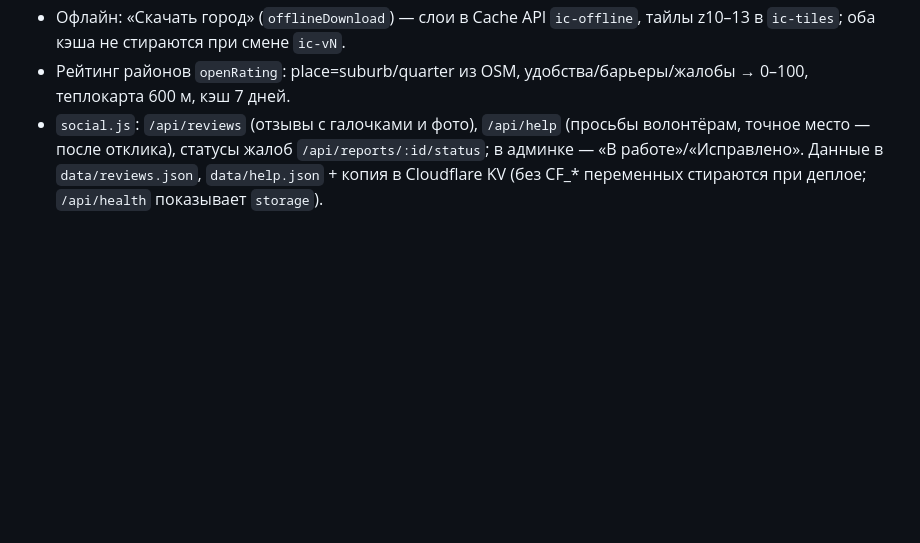
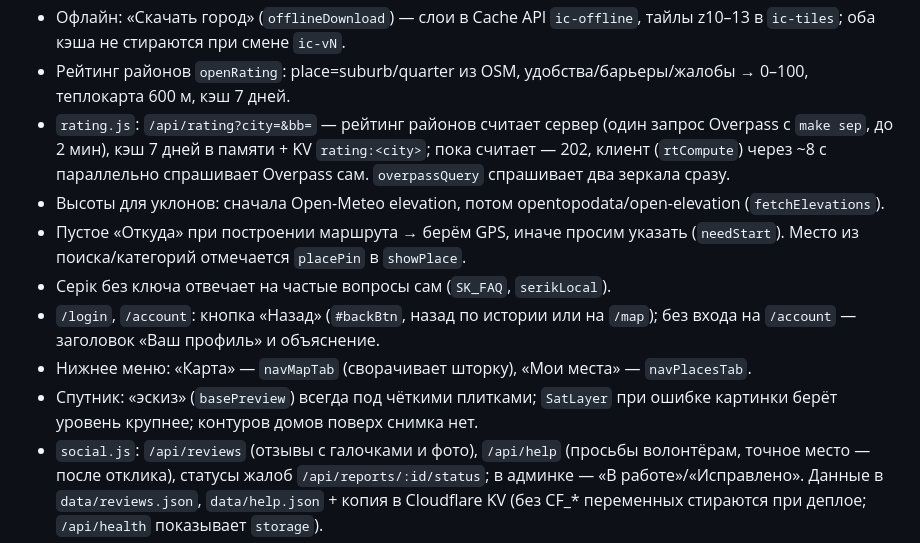
Before and after one commit to aiguzhin/inclusivecity-app, a Markdown page: CLAUDE.md, the part around the change. Rendered like a GitHub page; blank space fills up the shorter version.

Commit message:
CLAUDE.md: rating, elevation, profile back button, nav tabs
Co-Authored-By: Claude Opus 5.5 <noreply@anthropic.com>
Claude-Session: https://claude.ai/code/session_01ExUmM25LNbMNGBqeqEVerX

```diff
--- a/CLAUDE.md
+++ b/CLAUDE.md
@@ -65,6 +65,14 @@
 - Навигация `navStart` (объект `NAV`): watchPosition, голос `navSay` (говорит всегда), вибрация, барьеры впереди, перестроение после 3 точек >40 м, Wake Lock.
 - Офлайн: «Скачать город» (`offlineDownload`) — слои в Cache API `ic-offline`, тайлы z10–13 в `ic-tiles`; оба кэша не стираются при смене `ic-vN`.
 - Рейтинг районов `openRating`: place=suburb/quarter из OSM, удобства/барьеры/жалобы → 0–100, теплокарта 600 м, кэш 7 дней.
+- `rating.js`: `/api/rating?city=&bb=` — рейтинг районов считает сервер (один запрос Overpass с `make sep`, до 2 мин), кэш 7 дней в памяти + KV `rating:<city>`;
+  пока считает — 202, клиент (`rtCompute`) через ~8 с параллельно спрашивает Overpass сам. `overpassQuery` спрашивает два зеркала сразу.
+- Высоты для уклонов: сначала Open-Meteo elevation, потом opentopodata/open-elevation (`fetchElevations`).
+- Пустое «Откуда» при построении маршрута → берём GPS, иначе просим указать (`needStart`). Место из поиска/категорий отмечается `placePin` в `showPlace`.
+- Серік без ключа отвечает на частые вопросы сам (`SK_FAQ`, `serikLocal`).
+- `/login`, `/account`: кнопка «Назад» (`#backBtn`, назад по истории или на `/map`); без входа на `/account` — заголовок «Ваш профиль» и объяснение.
+- Нижнее меню: «Карта» — `navMapTab` (сворачивает шторку), «Мои места» — `navPlacesTab`.
+- Спутник: «эскиз» (`basePreview`) всегда под чёткими плитками; `SatLayer` при ошибке картинки берёт уровень крупнее; контуров домов поверх снимка нет.
 - `social.js`: `/api/reviews` (отзывы с галочками и фото), `/api/help` (просьбы волонтёрам, точное место — после отклика), статусы жалоб
   `/api/reports/:id/status`; в админке — «В работе»/«Исправлено». Данные в `data/reviews.json`, `data/help.json` + копия в Cloudflare KV
   (без CF_* переменных стираются при деплое; `/api/health` показывает `storage`).
```
